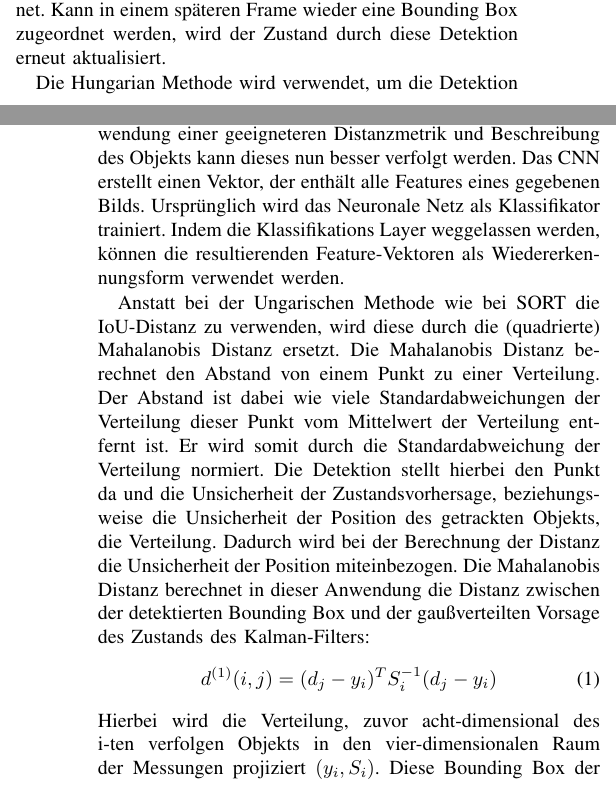
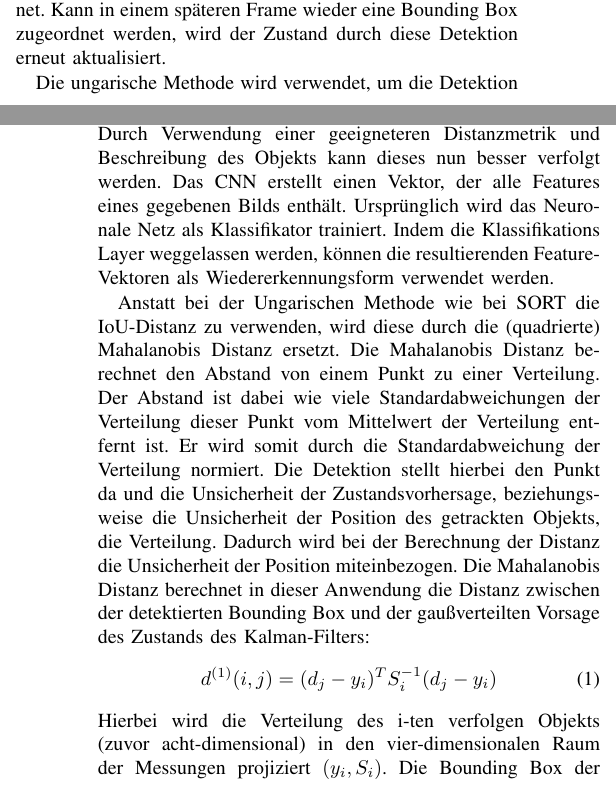
Before and after one commit to EduardBartolovic/VA-OT2021, a LaTeX paper (Latex/VAOT.tex): two parts of the columns of pages 10 and 11 of 15, joined at a grey line, cut so that both start at the same text. Compiled offline with pdfLaTeX.

Commit message:
kurze Korrektur Mahalanobis

```diff
--- a/Latex/VAOT.tex
+++ b/Latex/VAOT.tex
@@ -436,7 +436,7 @@
 	Die Zustände des aktuellen Systems sind die Positionen der Objekte angegeben in Bounding Boxen. Durch Berücksichtigung des letzten Zustand des Systems, (die letzte Position), der Schätzung der nächsten Position und Abgleich mit der aktuellen Messung (die aktuelle Detektion) und anschließender Aktualisierung des Systems, kann eine zuverlässige Verfolgung des Objekts berechnet werden. Probleme die den Kalmanfilter stören sind zum Beispiel ungleichmäßige Bewegungen von Fahrzeugen, dies wird „Process Noise“ genannt, sowie Ungenauigkeiten in Messungen, diese werden als „Measurement Noise“ bezeichnet.
 	Kann zu dem aktuell getrackten Objekt in dem Frame keine Bounding Box zugeordnet werden, wird der Zustand des Systems auch ohne die Korrektur durch die Messung berechnet. Kann in einem späteren Frame wieder eine Bounding Box zugeordnet werden, wird der Zustand durch diese Detektion erneut aktualisiert.
 
-	Die Hungarian Methode wird verwendet, um die Detektion einem existierenden getrackten Objekt zuzuordnen. Hierfür wird die Intersection-over-Union Distance zwischen jeder Detektion und allen bereits erkannten Objekten verglichen und als Gewichtung verwendet.
+	Die ungarische Methode wird verwendet, um die Detektion einem existierenden getrackten Objekt zuzuordnen. Hierfür wird die Intersection-over-Union Distance zwischen jeder Detektion und allen bereits erkannten Objekten verglichen und als Gewichtung verwendet.
 
 	Die Zuweisung der ID erfolgt anschließend über die optimale Lösung der Hungarian Methode, auch Kuhn-Munkres-Algorithmus genannt. Diese wird für das Lösen von Zuordnungsproblemen in einem gewichteten kompletten bipartiten Graph genutzt. Hierbei wird die Zuordnung anhand der minimalen Gewichtung, zwischen den Elementen gelöst. Gegeben ist ein Graph $G = (A \cup B, E) $. Zwischen $A$ und $B$ wird nun die Verbindung mit der kleinsten Gewichtung gesucht. Hierfür wird eine Kostenmatrix $C$ erstellt mit $c_{ij}$ als Kosten um $a_i \in A$, $b_j \in B$ zuzuordnen. Die Matrix $C$ wird anschließend reduziert. In diesem Beispiel werden Objekte den Detektionen zugeordnet. Als Gewichtung dienen die Distanzen der IoU, welche minimal sein soll.
 
@@ -445,14 +445,14 @@
 	\section{Tracking: DeepSort}
 
 	SORT an sich ist bereits ein Tracker, das Problem ist jedoch, dass die ID-Änderungen zu oft auftreten. Das heißt die Objekt-ID wechselt während der Verfolgung. Ausgelöst wird dies zum Beispiel durch die teilweise Verdeckung des Objekts. Deshalb wurde SORT um ein CNN erweitert, welches sowohl einerseits die Mahalanobis-Distanzmetrik für die Assoziation nutzt, als auch die Form des Objekts in Form eines durch das hinzugefügte CNN berechneten Feature-Vektor verfolgt. Durch Verwendung einer geeigneteren Distanzmetrik und Beschreibung des Objekts kann dieses nun besser verfolgt werden.
-	Das CNN erstellt einen Vektor, der enthält alle Features eines gegebenen Bilds. Ursprünglich wird das Neuronale Netz als Klassifikator trainiert. Indem die Klassifikations Layer weggelassen werden, können die resultierenden Feature-Vektoren als Wiedererkennungsform verwendet werden.
+	Das CNN erstellt einen Vektor, der alle Features eines gegebenen Bilds enthält. Ursprünglich wird das Neuronale Netz als Klassifikator trainiert. Indem die Klassifikations Layer weggelassen werden, können die resultierenden Feature-Vektoren als Wiedererkennungsform verwendet werden.
 
 	Anstatt bei der Ungarischen Methode wie bei SORT die IoU-Distanz zu verwenden, wird diese durch die (quadrierte) Mahalanobis Distanz ersetzt. Die Mahalanobis Distanz berechnet den Abstand von einem Punkt zu einer Verteilung. Der Abstand ist dabei wie viele Standardabweichungen der Verteilung dieser Punkt vom Mittelwert der Verteilung entfernt ist. Er wird somit durch die Standardabweichung der Verteilung normiert. Die Detektion stellt hierbei den Punkt da und die Unsicherheit der Zustandsvorhersage, beziehungsweise die Unsicherheit der Position des getrackten Objekts, die Verteilung. Dadurch wird bei der Berechnung der Distanz die Unsicherheit der Position miteinbezogen.
 	Die Mahalanobis Distanz berechnet in dieser Anwendung die Distanz zwischen der detektierten Bounding Box und der gaußverteilten Vorsage des Zustands des Kalman-Filters:
 	\begin{align}
 		d^{(1)}(i,j)= (d_j - y_i)^TS^{-1}_i(d_j - y_i)
 	\end{align}
-	Hierbei wird die Verteilung, zuvor acht-dimensional des i-ten verfolgen Objekts in den vier-dimensionalen Raum der Messungen projiziert $(y_i, S_i)$. Diese Bounding Box der Detektion wird mit $d_j$ bezeichnet. \\
+	Hierbei wird die Verteilung des i-ten verfolgen Objekts (zuvor acht-dimensional) in den vier-dimensionalen Raum der Messungen projiziert $(y_i, S_i)$. Die Bounding Box der Detektion wird mit $d_j$ bezeichnet. \\
 
 
 	\begin{tabular}{r l}
```
